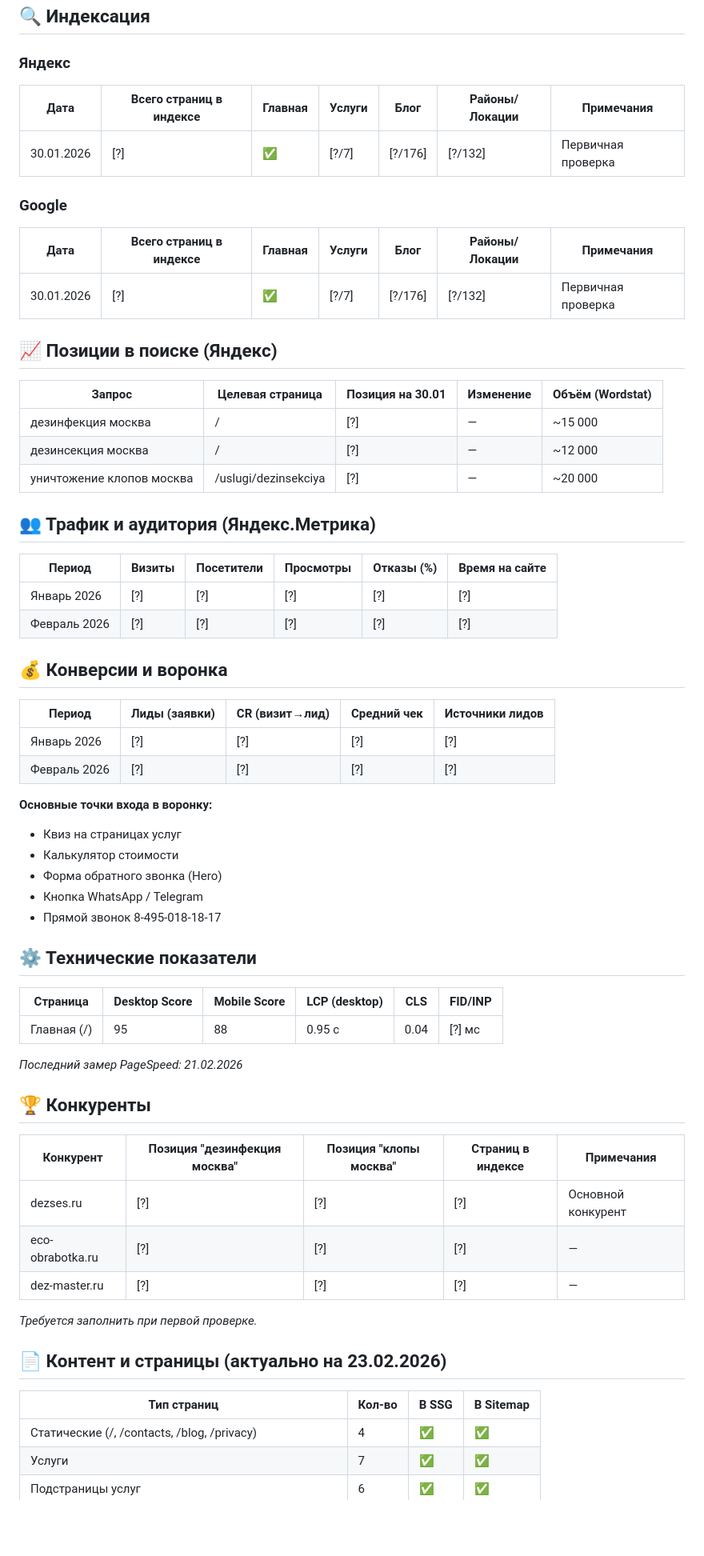
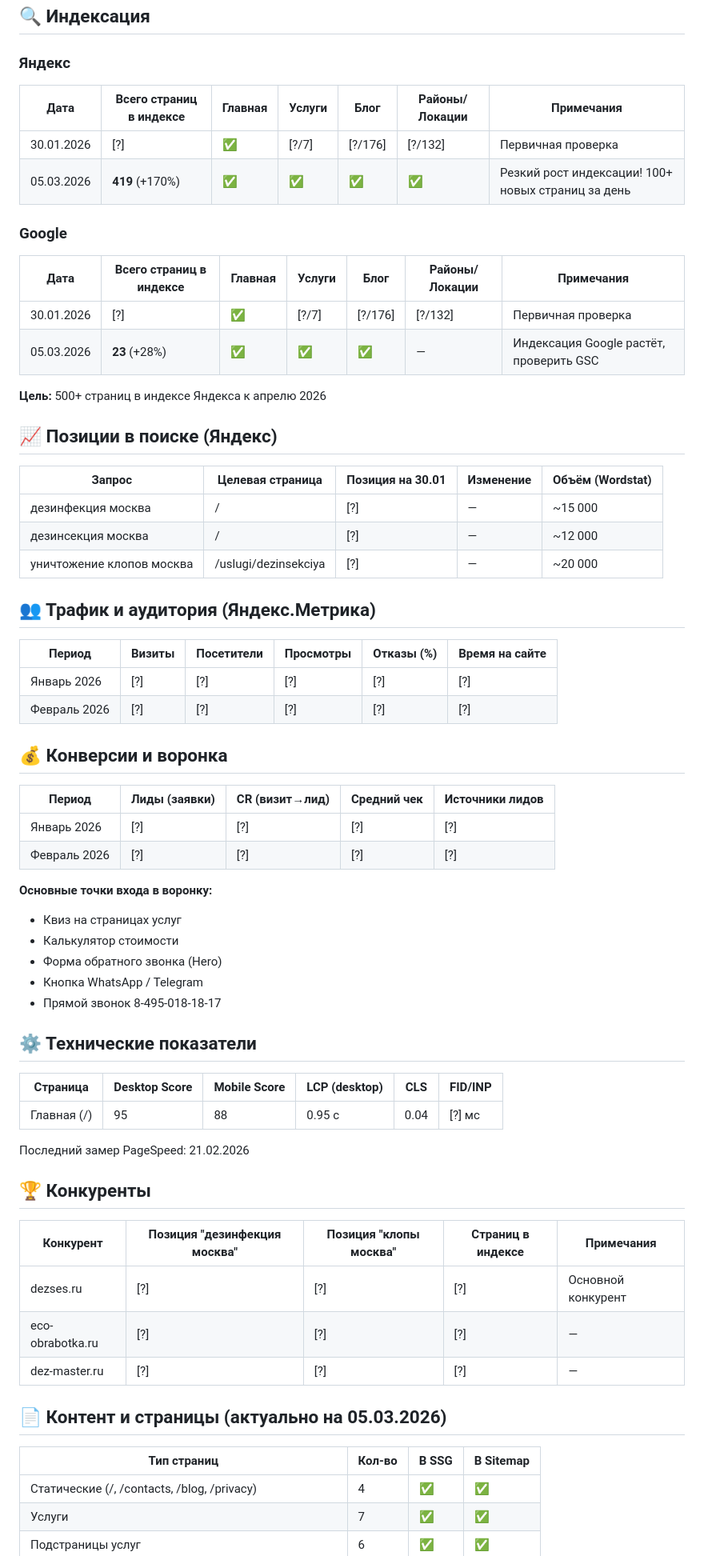
Before and after one commit to TheGusev/sanit-solutions-spark, a Markdown page: MONITORING.md, the part around one of its changes. Shown at 80% size. Rendered like a GitHub page; blank space fills up the shorter version.

```diff
--- a/MONITORING.md
+++ b/MONITORING.md
@@ -21,31 +22,40 @@
 ## 🔍 Индексация
 
 ### Яндекс
+
 | Дата | Всего страниц в индексе | Главная | Услуги | Блог | Районы/Локации | Примечания |
-|------|-------------------------|---------|--------|------|----------------|------------|
+|------|------------------------|---------|--------|------|----------------|------------|
 | 30.01.2026 | [?] | ✅ | [?/7] | [?/176] | [?/132] | Первичная проверка |
+| 05.03.2026 | **419** (+170%) | ✅ | ✅ | ✅ | ✅ | Резкий рост индексации! 100+ новых страниц за день |
 
 ### Google
+
 | Дата | Всего страниц в индексе | Главная | Услуги | Блог | Районы/Локации | Примечания |
-|------|-------------------------|---------|--------|------|----------------|------------|
+|------|------------------------|---------|--------|------|----------------|------------|
 | 30.01.2026 | [?] | ✅ | [?/7] | [?/176] | [?/132] | Первичная проверка |
+| 05.03.2026 | **23** (+28%) | ✅ | ✅ | ✅ | — | Индексация Google растёт, проверить GSC |
+
+**Цель:** 500+ страниц в индексе Яндекса к апрелю 2026
 
 ## 📈 Позиции в поиске (Яндекс)
+
 | Запрос | Целевая страница | Позиция на 30.01 | Изменение | Объём (Wordstat) |
-|--------|------------------|------------------|-----------|------------------|
+|--------|----------------|-----------------|-----------|------------------|
 | дезинфекция москва | / | [?] | — | ~15 000 |
 | дезинсекция москва | / | [?] | — | ~12 000 |
 | уничтожение клопов москва | /uslugi/dezinsekciya | [?] | — | ~20 000 |
 
 ## 👥 Трафик и аудитория (Яндекс.Метрика)
+
 | Период | Визиты | Посетители | Просмотры | Отказы (%) | Время на сайте |
-|--------|--------|------------|-----------|------------|----------------|
+|--------|--------|-----------|-----------|------------|----------------|
 | Январь 2026 | [?] | [?] | [?] | [?] | [?] |
 | Февраль 2026 | [?] | [?] | [?] | [?] | [?] |
 
 ## 💰 Конверсии и воронка
+
 | Период | Лиды (заявки) | CR (визит→лид) | Средний чек | Источники лидов |
-|--------|---------------|----------------|-------------|-----------------|
+|--------|--------------|----------------|-------------|------------------|
 | Январь 2026 | [?] | [?] | [?] | [?] |
 | Февраль 2026 | [?] | [?] | [?] | [?] |
 
@@ -57,24 +67,25 @@
 - Прямой звонок 8-495-018-18-17
 
 ## ⚙️ Технические показатели
+
 | Страница | Desktop Score | Mobile Score | LCP (desktop) | CLS | FID/INP |
-|----------|---------------|--------------|---------------|-----|---------|
+|----------|--------------|-------------|--------------|-----|--------|
 | Главная (/) | 95 | 88 | 0.95 с | 0.04 | [?] мс |
 
-*Последний замер PageSpeed: 21.02.2026*
+Последний замер PageSpeed: 21.02.2026
 
 ## 🏆 Конкуренты
+
 | Конкурент | Позиция "дезинфекция москва" | Позиция "клопы москва" | Страниц в индексе | Примечания |
-|-----------|------------------------------|------------------------|--------------------|------------|
+|-----------|---------------------------|-----------------------|------------------|------------|
 | dezses.ru | [?] | [?] | [?] | Основной конкурент |
 | eco-obrabotka.ru | [?] | [?] | [?] | — |
 | dez-master.ru | [?] | [?] | [?] | — |
 
-*Требуется заполнить при первой проверке.*
+## 📄 Контент и страницы (актуально на 05.03.2026)
 
-## 📄 Контент и страницы (актуально на 23.02.2026)
 | Тип страниц | Кол-во | В SSG | В Sitemap |
-|-------------|--------|-------|-----------|
+|------------|--------|-------|----------|
 | Статические (/, /contacts, /blog, /privacy) | 4 | ✅ | ✅ |
 | Услуги | 7 | ✅ | ✅ |
 | Подстраницы услуг | 6 | ✅ | ✅ |
```
Also changed, not shown: other parts of MONITORING.md (+20 -12 lines).
